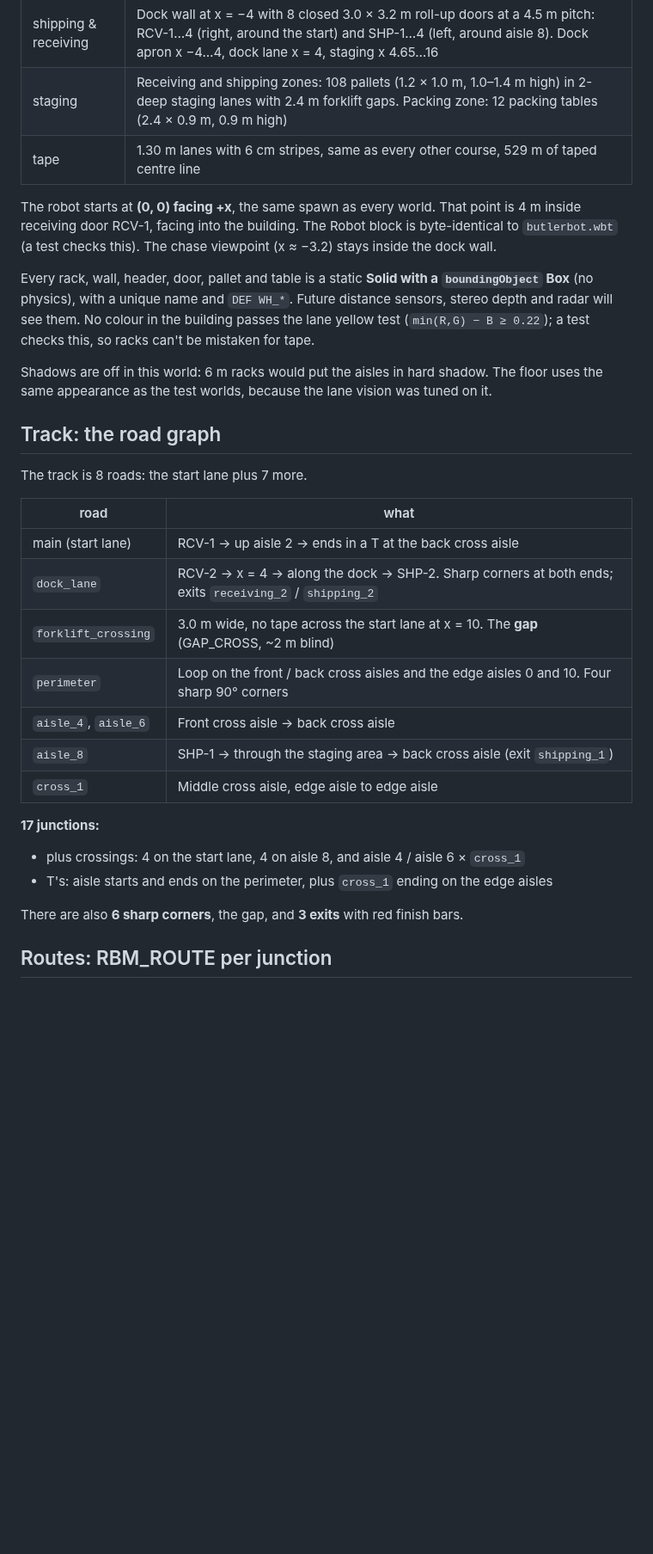
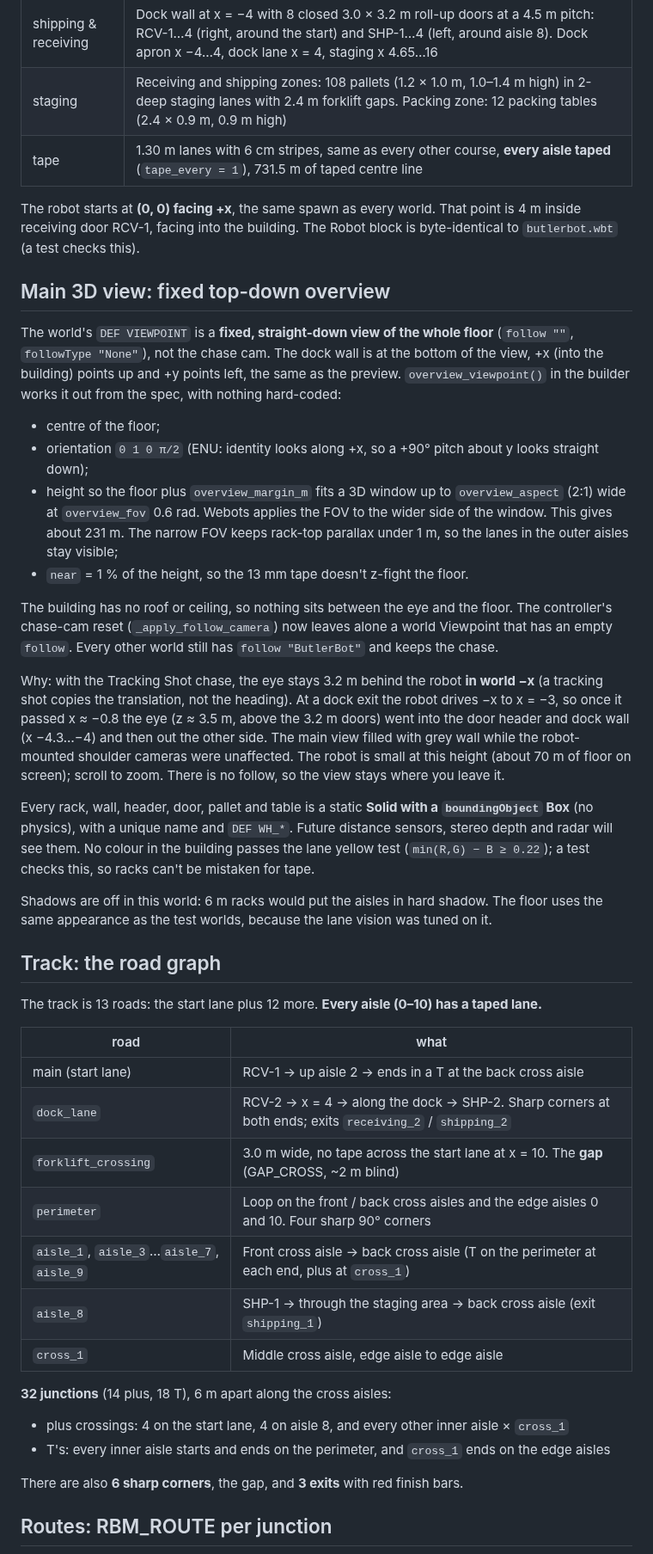
Before and after one commit to Daniel7505/robot-battery-monitor, a Markdown page: docs/WAREHOUSE.md, the part around one of its changes. Shown at 86% size. GitHub-like rendering; blank space fills up the shorter version.

```diff
--- a/docs/WAREHOUSE.md
+++ b/docs/WAREHOUSE.md
@@ -31,12 +31,35 @@ The first command writes three files:
 | cross aisles | 3 aisles, **4.0 m** wide: front x = 18, middle x = 38.25, back x = 58.5. Rack blocks x 20–36.25 and 40.25–56.5 |
 | shipping & receiving | Dock wall at x = −4 with 8 closed 3.0 × 3.2 m roll-up doors at a 4.5 m pitch: RCV-1…4 (right, around the start) and SHP-1…4 (left, around aisle 8). Dock apron x −4…4, dock lane x = 4, staging x 4.65…16 |
 | staging | Receiving and shipping zones: 108 pallets (1.2 × 1.0 m, 1.0–1.4 m high) in 2-deep staging lanes with 2.4 m forklift gaps. Packing zone: 12 packing tables (2.4 × 0.9 m, 0.9 m high) |
-| tape | 1.30 m lanes with 6 cm stripes, same as every other course, 529 m of taped centre line |
+| tape | 1.30 m lanes with 6 cm stripes, same as every other course, **every aisle taped** (`tape_every = 1`), 731.5 m of taped centre line |
 
 The robot starts at **(0, 0) facing +x**, the same spawn as every world.
 That point is 4 m inside receiving door RCV-1, facing into the building.
 The Robot block is byte-identical to `butlerbot.wbt` (a test checks this).
-The chase viewpoint (x ≈ −3.2) stays inside the dock wall.
+
+## Main 3D view: fixed top-down overview
+
+The world's `DEF VIEWPOINT` is a **fixed, straight-down view of the whole
+floor** (`follow ""`, `followType "None"`), not the chase cam. The dock wall is at the
+bottom of the view, +x (into the building) points up and +y points left, the same as the preview.
+`overview_viewpoint()` in the builder works it out from the spec, with nothing hard-coded:
+* centre of the floor;
+* orientation `0 1 0 π/2` (ENU: identity looks along +x, so a +90° pitch about y looks straight down);
+* height so the floor plus `overview_margin_m` fits a 3D window up to `overview_aspect`
+  (2:1) wide at `overview_fov` 0.6 rad. Webots applies the FOV to the wider side of the window.
+  This gives about 231 m. The narrow FOV keeps rack-top parallax under 1 m, so the lanes in the outer aisles stay visible;
+* `near` = 1 % of the height, so the 13 mm tape doesn't z-fight the floor.
+
+The building has no roof or ceiling, so nothing sits between the eye and the floor.
+The controller's chase-cam reset (`_apply_follow_camera`) now leaves alone a world Viewpoint
+that has an empty `follow`. Every other world still has `follow "ButlerBot"` and keeps the chase.
+
+Why: with the Tracking Shot chase, the eye stays 3.2 m behind the robot **in world −x**
+(a tracking shot copies the translation, not the heading). At a dock exit the robot drives
+−x to x = −3, so once it passed x ≈ −0.8 the eye (z ≈ 3.5 m, above the 3.2 m doors) went
+into the door header and dock wall (x −4.3…−4) and then out the other side. The main view
+filled with grey wall while the robot-mounted shoulder cameras were unaffected.
+The robot is small at this height (about 70 m of floor on screen); scroll to zoom. There is no follow, so the view stays where you leave it.
 
 Every rack, wall, header, door, pallet and table is a static **Solid with a
 `boundingObject` Box** (no physics), with a unique name and `DEF WH_*`.
@@ -50,7 +73,7 @@ vision was tuned on it.
 
 ## Track: the road graph
 
-The track is 8 roads: the start lane plus 7 more.
+The track is 13 roads: the start lane plus 12 more. **Every aisle (0–10) has a taped lane.**
 
 | road | what |
 |---|---|
@@ -58,13 +81,13 @@ The track is 8 roads: the start lane plus 7 more.
 | `dock_lane` | RCV-2 → x = 4 → along the dock → SHP-2. Sharp corners at both ends; exits `receiving_2` / `shipping_2` |
 | `forklift_crossing` | 3.0 m wide, no tape across the start lane at x = 10. The **gap** (GAP_CROSS, ~2 m blind) |
 | `perimeter` | Loop on the front / back cross aisles and the edge aisles 0 and 10. Four sharp 90° corners |
-| `aisle_4`, `aisle_6` | Front cross aisle → back cross aisle |
+| `aisle_1`, `aisle_3`…`aisle_7`, `aisle_9` | Front cross aisle → back cross aisle (T on the perimeter at each end, plus at `cross_1`) |
 | `aisle_8` | SHP-1 → through the staging area → back cross aisle (exit `shipping_1`) |
 | `cross_1` | Middle cross aisle, edge aisle to edge aisle |
 
-**17 junctions:**
-* plus crossings: 4 on the start lane, 4 on aisle 8, and aisle 4 / aisle 6 × `cross_1`
-* T's: aisle starts and ends on the perimeter, plus `cross_1` ending on the edge aisles
+**32 junctions** (14 plus, 18 T), 6 m apart along the cross aisles:
+* plus crossings: 4 on the start lane, 4 on aisle 8, and every other inner aisle × `cross_1`
+* T's: every inner aisle starts and ends on the perimeter, and `cross_1` ends on the edge aisles
 
 There are also **6 sharp corners**, the gap, and **3 exits** with red finish bars.
 
```
Also changed, not shown: other parts of docs/WAREHOUSE.md (+4 -3 lines), docs/CHEAT_SHEET.md (+7 -1 lines), docs/TRACKS.md (+1 -1 lines), docs/warehouse_preview.png, 5 other files.
